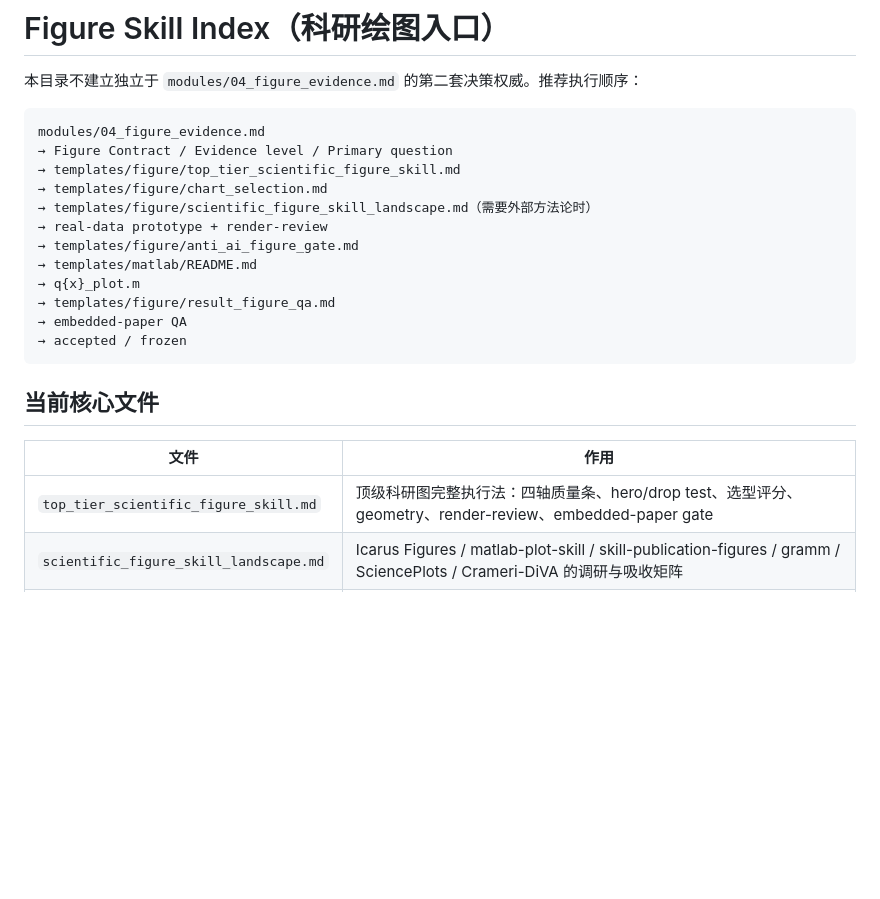
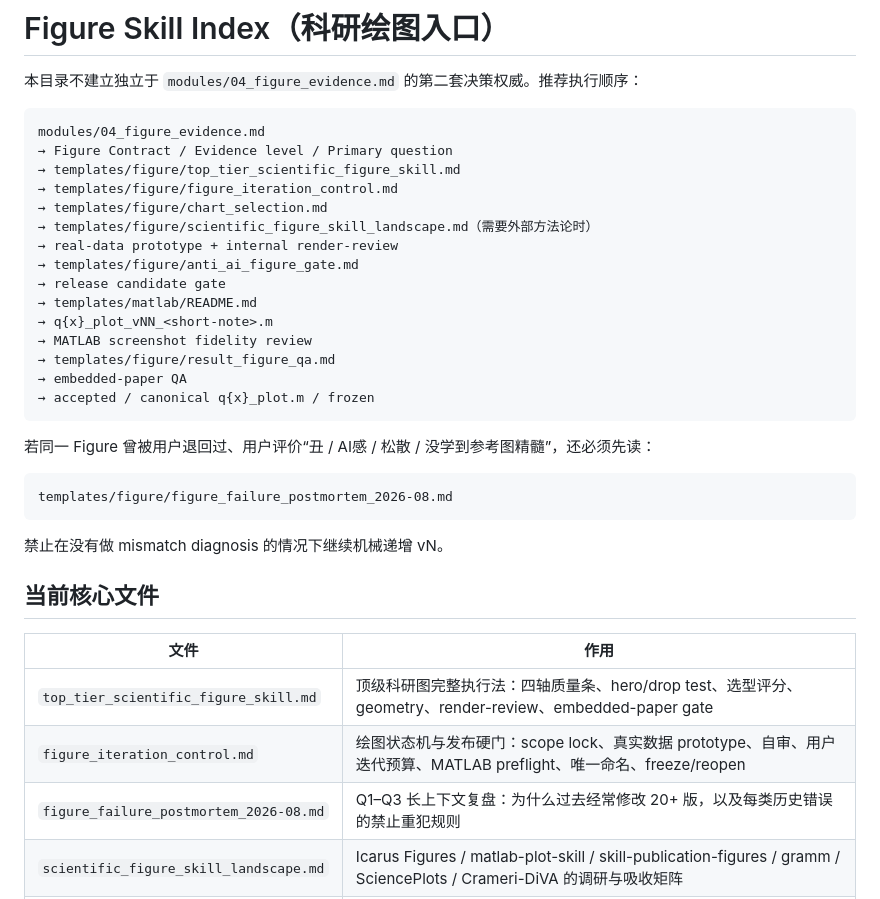
Before and after one commit to EvelynEarth/friendly-couscous, a Markdown page: templates/figure/README.md, the part around one of its changes. Drawn GitHub-style; blank space fills up the shorter version.

````diff
--- a/templates/figure/README.md
+++ b/templates/figure/README.md
@@ -6,22 +6,35 @@
 modules/04_figure_evidence.md
 → Figure Contract / Evidence level / Primary question
 → templates/figure/top_tier_scientific_figure_skill.md
+→ templates/figure/figure_iteration_control.md
 → templates/figure/chart_selection.md
 → templates/figure/scientific_figure_skill_landscape.md（需要外部方法论时）
-→ real-data prototype + render-review
+→ real-data prototype + internal render-review
 → templates/figure/anti_ai_figure_gate.md
+→ release candidate gate
 → templates/matlab/README.md
-→ q{x}_plot.m
+→ q{x}_plot_vNN_<short-note>.m
+→ MATLAB screenshot fidelity review
 → templates/figure/result_figure_qa.md
 → embedded-paper QA
-→ accepted / frozen
+→ accepted / canonical q{x}_plot.m / frozen
 ```
+
+若同一 Figure 曾被用户退回过、用户评价“丑 / AI感 / 松散 / 没学到参考图精髓”，还必须先读：
+
+```text
+templates/figure/figure_failure_postmortem_2026-08.md
+```
+
+禁止在没有做 mismatch diagnosis 的情况下继续机械递增 vN。
 
 ## 当前核心文件
 
 | 文件 | 作用 |
 |---|---|
 | `top_tier_scientific_figure_skill.md` | 顶级科研图完整执行法：四轴质量条、hero/drop test、选型评分、geometry、render-review、embedded-paper gate |
+| `figure_iteration_control.md` | 绘图状态机与发布硬门：scope lock、真实数据 prototype、自审、用户迭代预算、MATLAB preflight、唯一命名、freeze/reopen |
+| `figure_failure_postmortem_2026-08.md` | Q1–Q3 长上下文复盘：为什么过去经常修改 20+ 版，以及每类历史错误的禁止重犯规则 |
 | `scientific_figure_skill_landscape.md` | Icarus Figures / matlab-plot-skill / skill-publication-figures / gramm / SciencePlots / Crameri-DiVA 的调研与吸收矩阵 |
 | `anti_ai_figure_gate.md` | 去 AI 信息图 / dashboard / PPT 味的硬门：卡片、pastel washing、title-heavy、equal-grid、annotation overload 等 |
 | `journal_figure_research_notes.md` | Nature / Nature Methods / PLOS / Science-style / JAMA / Brain / Cell / MATLAB 外部方法论研究底稿 |
````
Also changed, not shown: other parts of templates/figure/README.md (+34 -6 lines).
